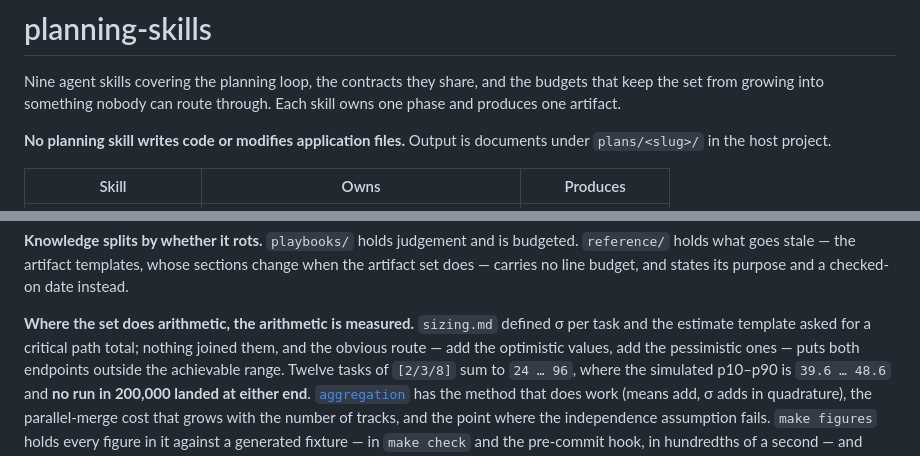
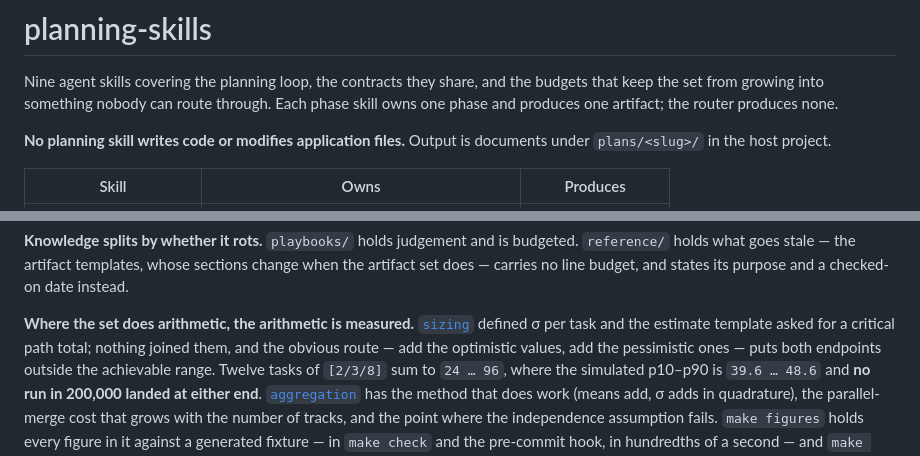
Before and after one commit to simota/planning-skills, a Markdown page: README.md, 2 parts joined by grey strips. GitHub-like rendering.

```diff
--- a/README.md
+++ b/README.md
@@ -2,7 +2,7 @@
 
 Nine agent skills covering the planning loop, the contracts they share, and the
 budgets that keep the set from growing into something nobody can route through.
-Each skill owns one phase and produces one artifact.
+Each phase skill owns one phase and produces one artifact; the router produces none.
 
 **No planning skill writes code or modifies application files.** Output is
 documents under `plans/<slug>/` in the host project.
@@ -74,7 +74,7 @@ sections change when the artifact set does — carries no line budget, and state
 its purpose and a checked-on date instead.
 
 **Where the set does arithmetic, the arithmetic is measured.**
-`sizing.md` defined σ per task and the estimate template asked for a critical
+[`sizing`](skills/planning-estimate/playbooks/sizing.md) defined σ per task and the estimate template asked for a critical
 path total; nothing joined them, and the obvious route — add the optimistic
 values, add the pessimistic ones — puts both endpoints outside the achievable
 range. Twelve tasks of `[2/3/8]` sum to `24 … 96`, where the simulated p10–p90
```
Also changed, not shown: other parts of README.md (+9 -9 lines).
